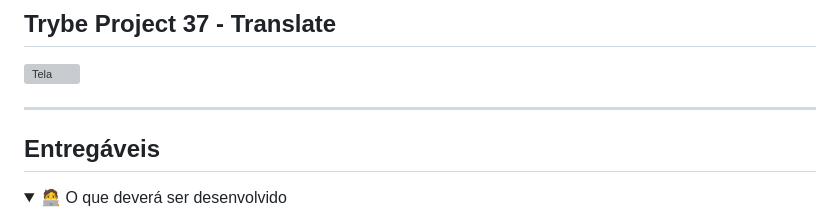
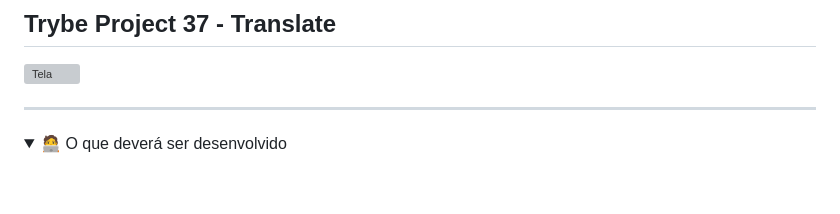
Before and after one commit to thiagoguarino/trybe-project7-translate, a Markdown page: README.md, the part around one of its changes. Drawn GitHub-style; folded sections open; blank space fills up the shorter version; grey boxes are pictures that could not be loaded.

```diff
--- a/README.md
+++ b/README.md
@@ -3,8 +3,6 @@
 ![Tela](src/views/static/images/traduzo.png)
 
 ----
-
-## Entregáveis
 
 <details>
 <summary>🧑‍💻 O que deverá ser desenvolvido</summary>
```
Also changed, not shown: other parts of README.md (+0 -3 lines).
